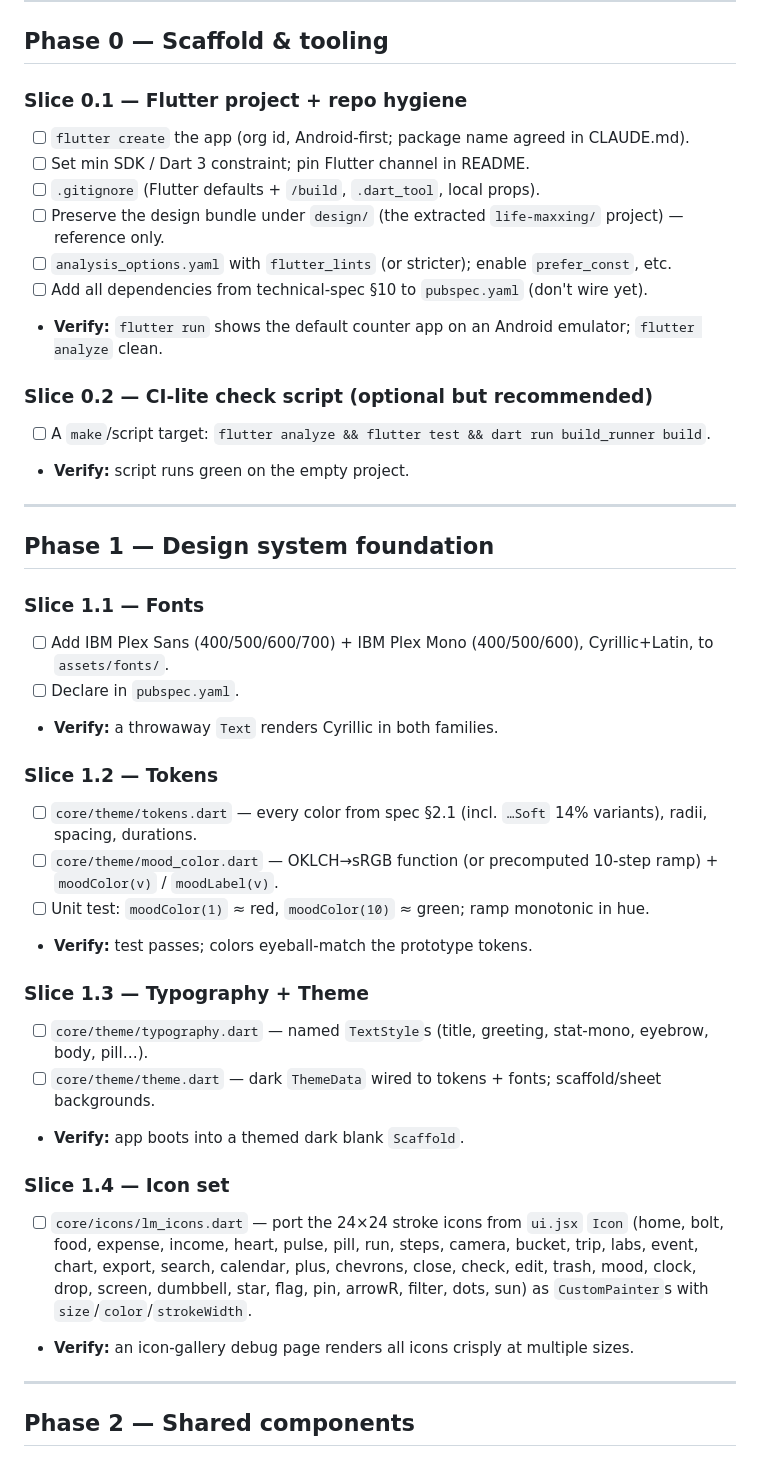
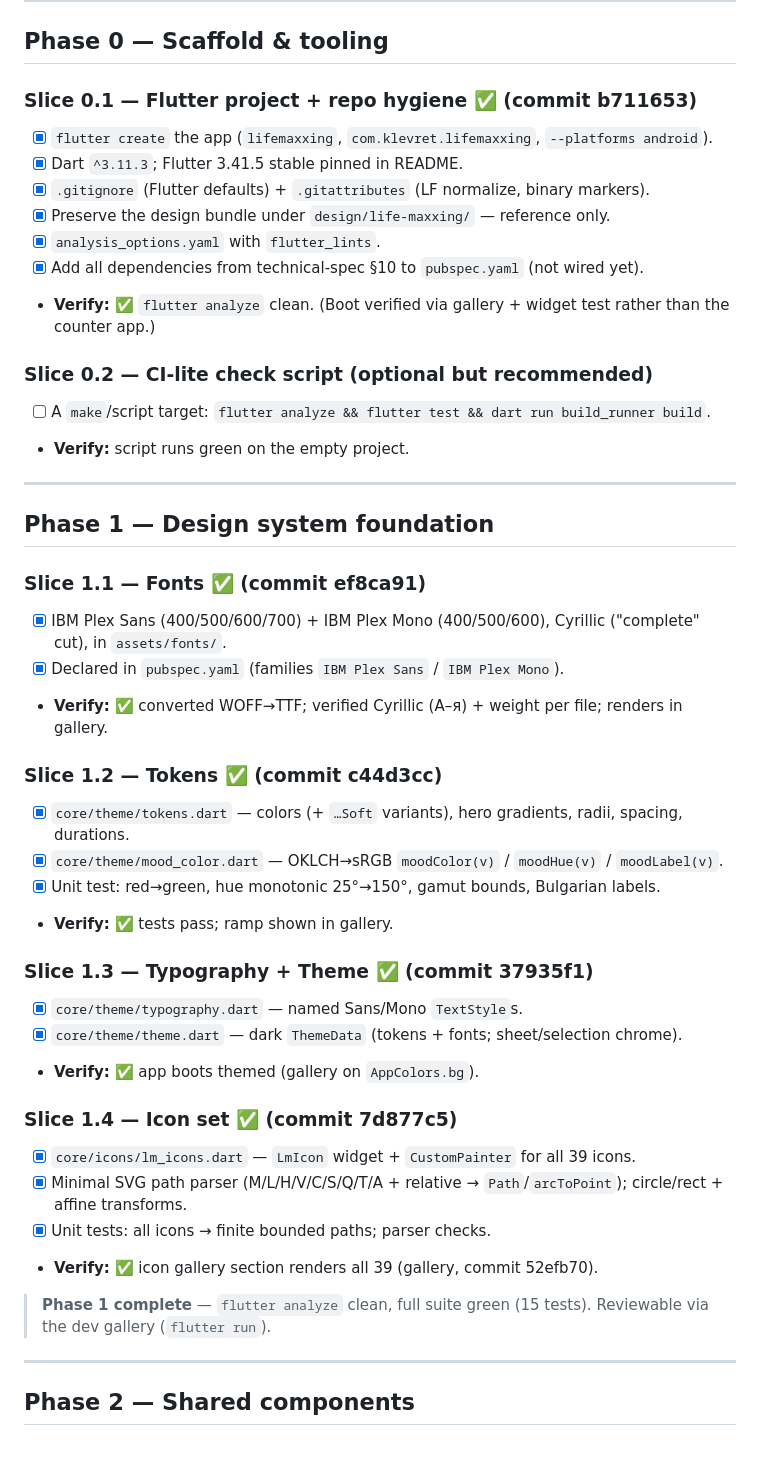
Before and after one commit to Tencho0/Life-Maxxing, a Markdown page: docs/implementation-plan.md, the part around the change. Rendered like a GitHub page.

Commit message:
Mark Phase 0.1 + Phase 1 slices complete in implementation plan

```diff
--- a/docs/implementation-plan.md
+++ b/docs/implementation-plan.md
@@ -15,14 +15,14 @@
 
 ## Phase 0 — Scaffold & tooling
 
-### Slice 0.1 — Flutter project + repo hygiene
-- [ ] `flutter create` the app (org id, Android-first; package name agreed in CLAUDE.md).
-- [ ] Set min SDK / Dart 3 constraint; pin Flutter channel in README.
-- [ ] `.gitignore` (Flutter defaults + `/build`, `.dart_tool`, local props).
-- [ ] Preserve the design bundle under `design/` (the extracted `life-maxxing/` project) — reference only.
-- [ ] `analysis_options.yaml` with `flutter_lints` (or stricter); enable `prefer_const`, etc.
-- [ ] Add all dependencies from technical-spec §10 to `pubspec.yaml` (don't wire yet).
-- **Verify:** `flutter run` shows the default counter app on an Android emulator; `flutter analyze` clean.
+### Slice 0.1 — Flutter project + repo hygiene ✅ (commit b711653)
+- [x] `flutter create` the app (`lifemaxxing`, `com.klevret.lifemaxxing`, `--platforms android`).
+- [x] Dart `^3.11.3`; Flutter 3.41.5 stable pinned in README.
+- [x] `.gitignore` (Flutter defaults) + `.gitattributes` (LF normalize, binary markers).
+- [x] Preserve the design bundle under `design/life-maxxing/` — reference only.
+- [x] `analysis_options.yaml` with `flutter_lints`.
+- [x] Add all dependencies from technical-spec §10 to `pubspec.yaml` (not wired yet).
+- **Verify:** ✅ `flutter analyze` clean. (Boot verified via gallery + widget test rather than the counter app.)
 
 ### Slice 0.2 — CI-lite check script (optional but recommended)
 - [ ] A `make`/script target: `flutter analyze && flutter test && dart run build_runner build`.
@@ -32,25 +32,29 @@
 
 ## Phase 1 — Design system foundation
 
-### Slice 1.1 — Fonts
-- [ ] Add IBM Plex Sans (400/500/600/700) + IBM Plex Mono (400/500/600), Cyrillic+Latin, to `assets/fonts/`.
-- [ ] Declare in `pubspec.yaml`.
-- **Verify:** a throwaway `Text` renders Cyrillic in both families.
+### Slice 1.1 — Fonts ✅ (commit ef8ca91)
+- [x] IBM Plex Sans (400/500/600/700) + IBM Plex Mono (400/500/600), Cyrillic ("complete" cut), in `assets/fonts/`.
+- [x] Declared in `pubspec.yaml` (families `IBM Plex Sans` / `IBM Plex Mono`).
+- **Verify:** ✅ converted WOFF→TTF; verified Cyrillic (А–я) + weight per file; renders in gallery.
 
-### Slice 1.2 — Tokens
-- [ ] `core/theme/tokens.dart` — every color from spec §2.1 (incl. `…Soft` 14% variants), radii, spacing, durations.
-- [ ] `core/theme/mood_color.dart` — OKLCH→sRGB function (or precomputed 10-step ramp) + `moodColor(v)` / `moodLabel(v)`.
-- [ ] Unit test: `moodColor(1)` ≈ red, `moodColor(10)` ≈ green; ramp monotonic in hue.
-- **Verify:** test passes; colors eyeball-match the prototype tokens.
+### Slice 1.2 — Tokens ✅ (commit c44d3cc)
+- [x] `core/theme/tokens.dart` — colors (+ `…Soft` variants), hero gradients, radii, spacing, durations.
+- [x] `core/theme/mood_color.dart` — OKLCH→sRGB `moodColor(v)` / `moodHue(v)` / `moodLabel(v)`.
+- [x] Unit test: red→green, hue monotonic 25°→150°, gamut bounds, Bulgarian labels.
+- **Verify:** ✅ tests pass; ramp shown in gallery.
 
-### Slice 1.3 — Typography + Theme
-- [ ] `core/theme/typography.dart` — named `TextStyle`s (title, greeting, stat-mono, eyebrow, body, pill…).
-- [ ] `core/theme/theme.dart` — dark `ThemeData` wired to tokens + fonts; scaffold/sheet backgrounds.
-- **Verify:** app boots into a themed dark blank `Scaffold`.
+### Slice 1.3 — Typography + Theme ✅ (commit 37935f1)
+- [x] `core/theme/typography.dart` — named Sans/Mono `TextStyle`s.
+- [x] `core/theme/theme.dart` — dark `ThemeData` (tokens + fonts; sheet/selection chrome).
+- **Verify:** ✅ app boots themed (gallery on `AppColors.bg`).
 
-### Slice 1.4 — Icon set
-- [ ] `core/icons/lm_icons.dart` — port the 24×24 stroke icons from `ui.jsx` `Icon` (home, bolt, food, expense, income, heart, pulse, pill, run, steps, camera, bucket, trip, labs, event, chart, export, search, calendar, plus, chevrons, close, check, edit, trash, mood, clock, drop, screen, dumbbell, star, flag, pin, arrowR, filter, dots, sun) as `CustomPainter`s with `size`/`color`/`strokeWidth`.
-- **Verify:** an icon-gallery debug page renders all icons crisply at multiple sizes.
+### Slice 1.4 — Icon set ✅ (commit 7d877c5)
+- [x] `core/icons/lm_icons.dart` — `LmIcon` widget + `CustomPainter` for all 39 icons.
+- [x] Minimal SVG path parser (M/L/H/V/C/S/Q/T/A + relative → `Path`/`arcToPoint`); circle/rect + affine transforms.
+- [x] Unit tests: all icons → finite bounded paths; parser checks.
+- **Verify:** ✅ icon gallery section renders all 39 (gallery, commit 52efb70).
+
+> **Phase 1 complete** — `flutter analyze` clean, full suite green (15 tests). Reviewable via the dev gallery (`flutter run`).
 
 ---
 
```
